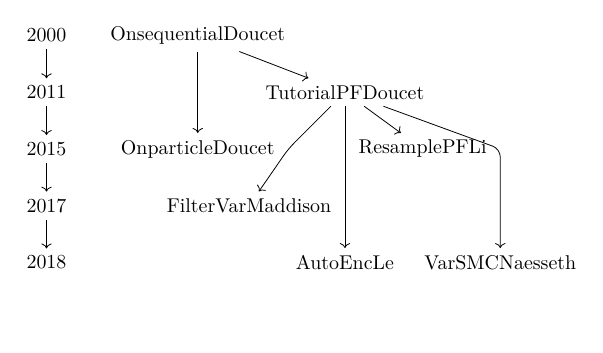
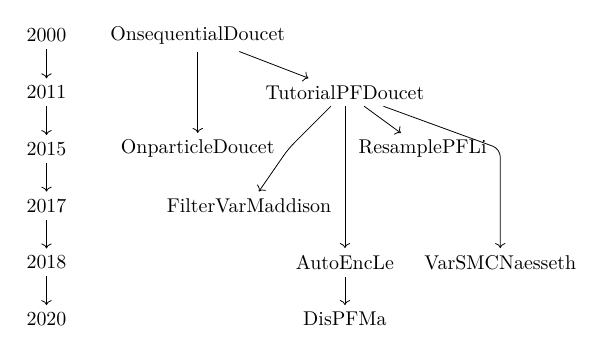
Before and after one commit to oneway3124/nilm-paperRelation-tikz-drawing, a LaTeX figure (SMC-PF-paper-relationship.tex): the whole page. Compiled offline with LuaLaTeX.

Commit message:
add discrim particle filter

```diff
--- a/SMC-PF-paper-relationship.tex
+++ b/SMC-PF-paper-relationship.tex
@@ -17,19 +17,21 @@
 \usetikzlibrary {arrows.meta,graphs,graphdrawing} \usegdlibrary {layered}
 
 \tikz [rounded corners] \graph [layered layout] {
-2000 -> 2011-> 2015-> 2017-> 2018;
+2000 -> 2011-> 2015-> 2017-> 2018 -> 2020;
 { [same layer] 2000,  OnsequentialDoucet };
 %{ [same layer] 2001,  SmcPracticeDoucet},
 { [same layer] 2011,  TutorialPFDoucet},
 { [same layer] 2015,  OnparticleDoucet,ResamplePFLi},
 { [same layer] 2017,  FilterVarMaddison},
 { [same layer] 2018,  AutoEncLe,VarSMCNaesseth},
+{ [same layer] 2020,  DisPFMa},
+
 
 
 
 OnsequentialDoucet->TutorialPFDoucet,
 OnsequentialDoucet->OnparticleDoucet,
-TutorialPFDoucet->AutoEncLe,
+TutorialPFDoucet->AutoEncLe->DisPFMa,
 TutorialPFDoucet->FilterVarMaddison,
 TutorialPFDoucet->VarSMCNaesseth,
 TutorialPFDoucet->ResamplePFLi,
```
Also changed, not shown: SMC-PF-paper-relationship.pdf, SMC-PF-paper-relationship.tex (2 more changed lines), 2 other files.
